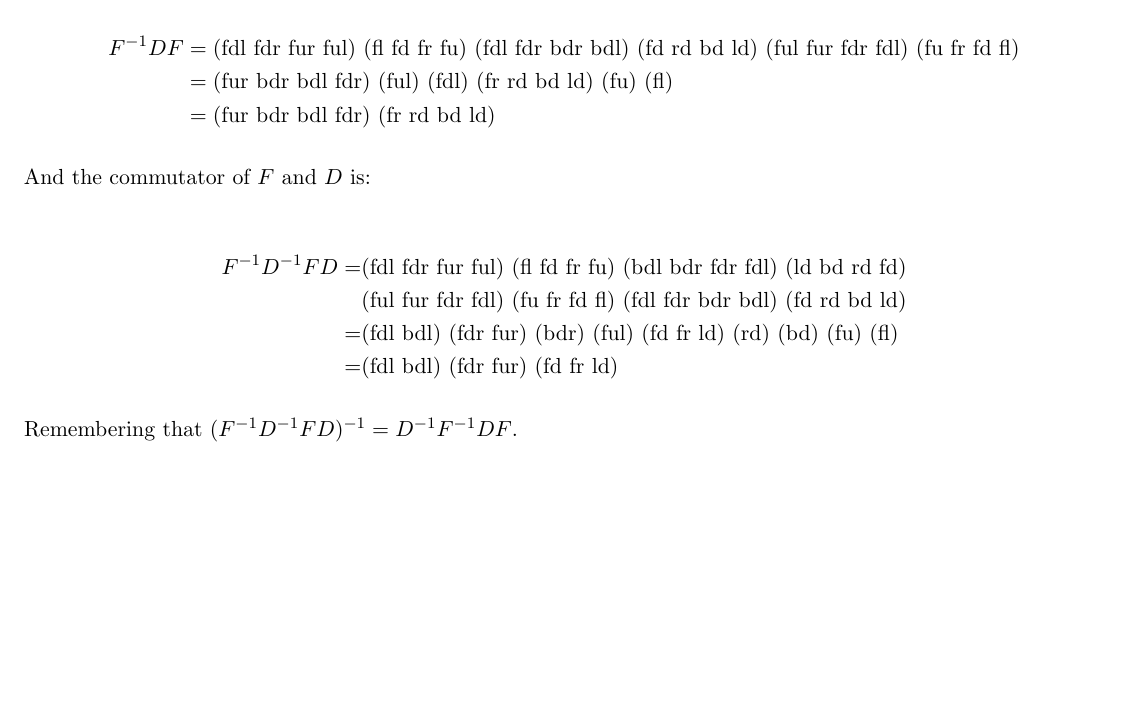
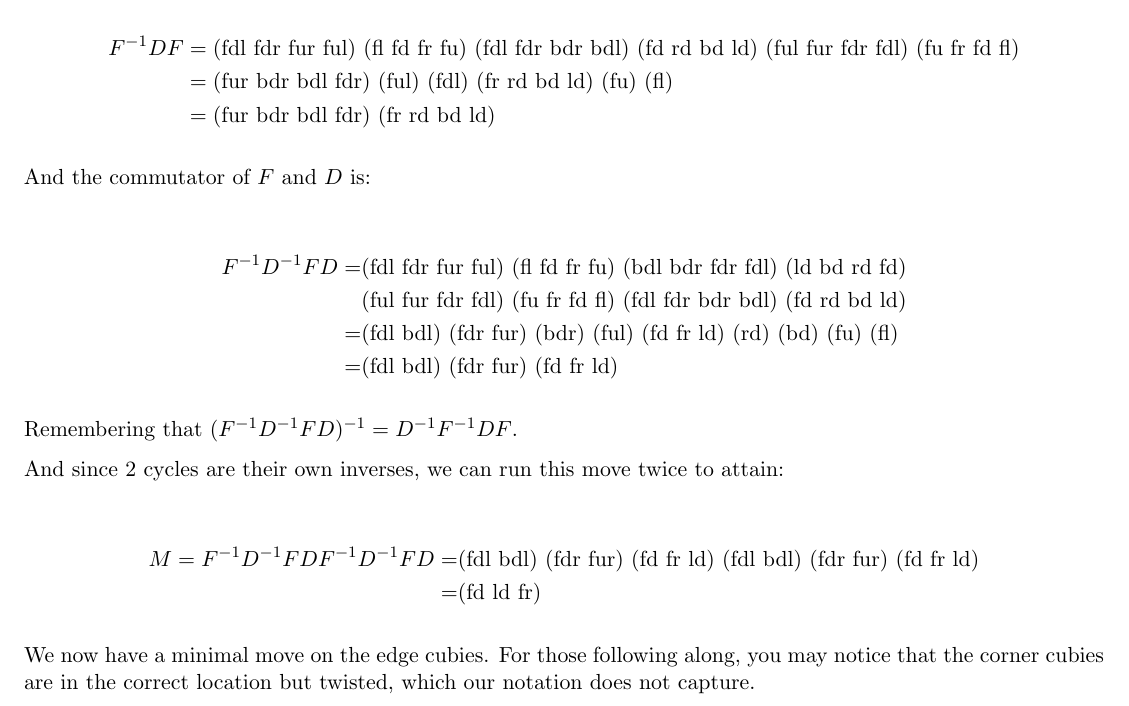
Before and after one commit to spratt/AllTheAlgebra, a LaTeX thesis (notes.tex, which reads rubiks_math.tex): part of page 2 of 2, cut so that both start at the same text, the shorter picture padded with empty space. Compiled offline with pdfLaTeX.

Commit message:
Added minimal edge cubie move

```diff
--- a/rubiks_math.tex
+++ b/rubiks_math.tex
@@ -80,3 +80,17 @@ And the commutator of $F$ and $D$ is:
 \end{align*}
 
 Remembering that $(F^{-1}D^{-1}FD)^{-1} = D^{-1}F^{-1}DF$.
+
+And since 2 cycles are their own inverses, we can run this move twice to attain:
+
+\begin{align*}
+  %
+  M = F^{-1}D^{-1}FDF^{-1}D^{-1}FD
+  = &\text{(fdl bdl) (fdr fur) (fd fr ld) (fdl bdl) (fdr fur) (fd fr ld)} \\
+  = &\text{(fd ld fr)}
+  %
+\end{align*}
+
+We now have a minimal move on the edge cubies.  For those following
+along, you may notice that the corner cubies are in the correct
+location but twisted, which our notation does not capture.
```
Also changed, not shown: notes.pdf.
